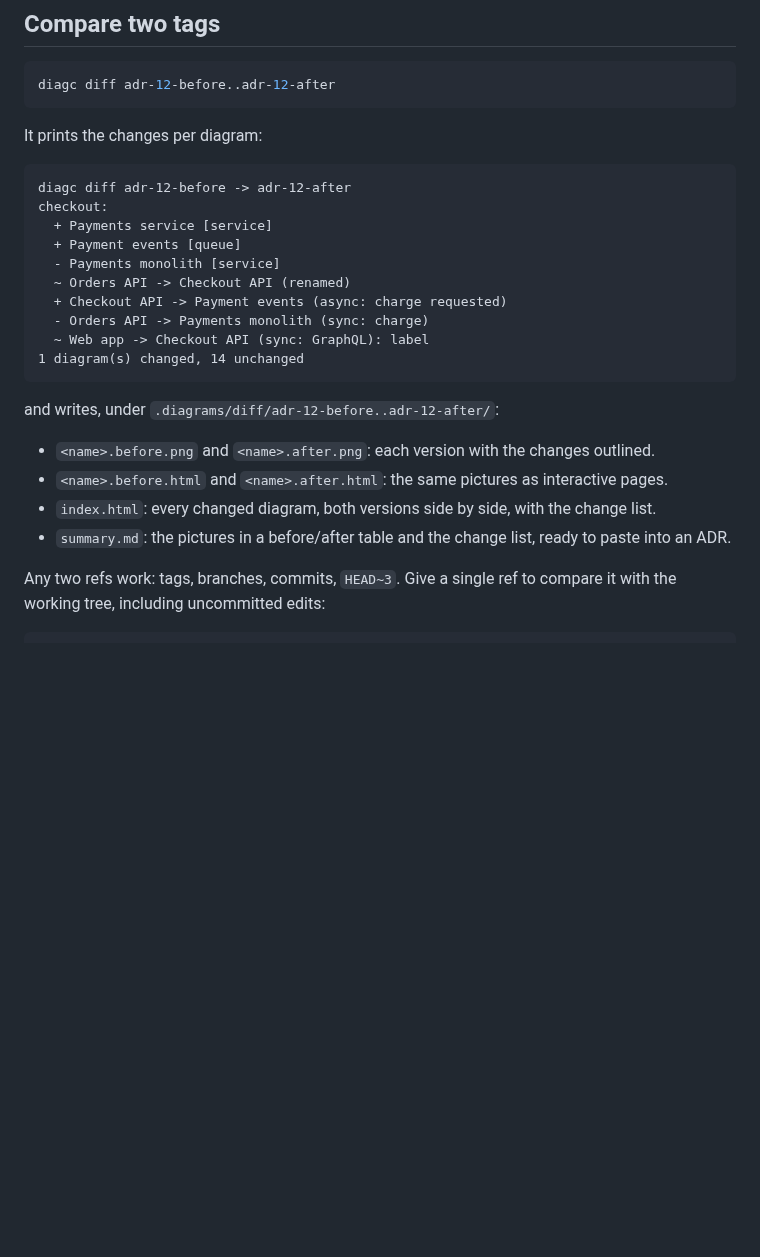
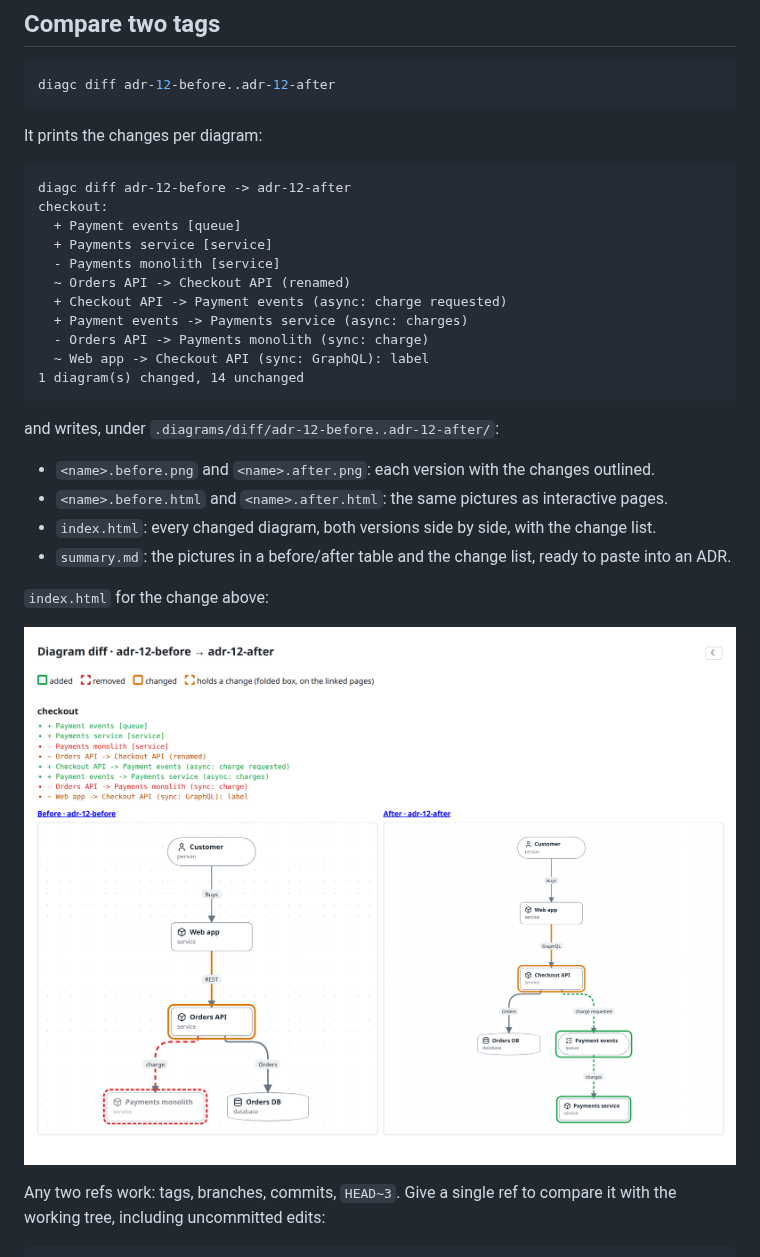
Before and after one commit to Ferroman/diagc, a Markdown page: docs/how-to/show-what-changed.md, the part around the change. GitHub-like rendering; pictures changed too: docs/media/show-what-changed.png (added); blank space fills up the shorter version.

Commit message:
docs: show the side-by-side page in the diff how-to (#170)

````diff
--- a/docs/how-to/show-what-changed.md
+++ b/docs/how-to/show-what-changed.md
@@ -13,11 +13,12 @@ It prints the changes per diagram:
 ```
 diagc diff adr-12-before -> adr-12-after
 checkout:
+  + Payment events [queue]
   + Payments service [service]
-  + Payment events [queue]
   - Payments monolith [service]
   ~ Orders API -> Checkout API (renamed)
   + Checkout API -> Payment events (async: charge requested)
+  + Payment events -> Payments service (async: charges)
   - Orders API -> Payments monolith (sync: charge)
   ~ Web app -> Checkout API (sync: GraphQL): label
 1 diagram(s) changed, 14 unchanged
@@ -29,6 +30,10 @@ and writes, under `.diagrams/diff/adr-12-before..adr-12-after/`:
 - `<name>.before.html` and `<name>.after.html`: the same pictures as interactive pages.
 - `index.html`: every changed diagram, both versions side by side, with the change list.
 - `summary.md`: the pictures in a before/after table and the change list, ready to paste into an ADR.
+
+`index.html` for the change above:
+
+![The side-by-side page: the change list, then the before and after pictures with the changes outlined](../media/show-what-changed.png)
 
 Any two refs work: tags, branches, commits, `HEAD~3`. Give a single ref to compare it with the working tree, including uncommitted edits:
 
````
Also changed, not shown: CONTRIBUTING.md (+2 -1 lines).
